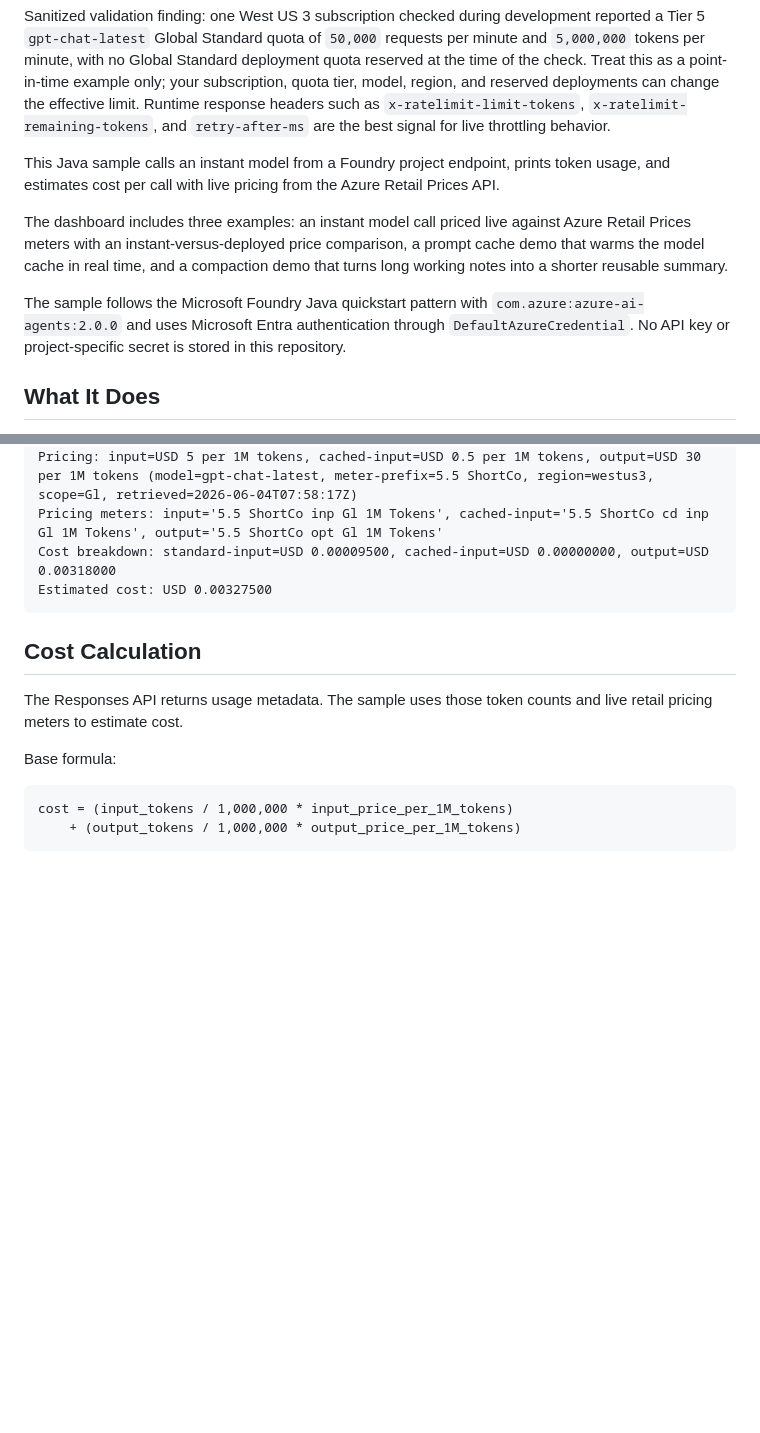
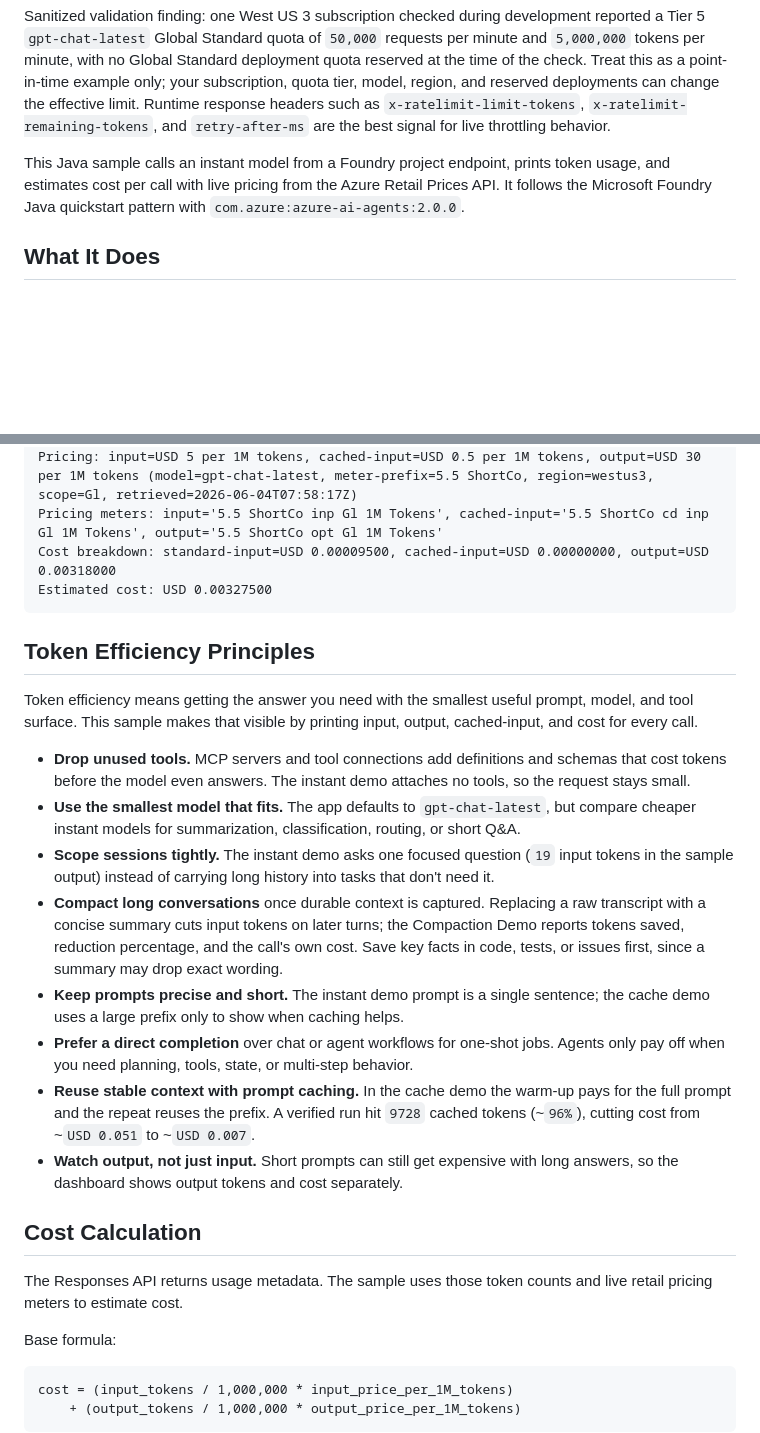
Before and after one commit to roryp/instantmodels, a Markdown page: README.md, 2 parts joined by grey strips. Rendered like a GitHub page; blank space fills up the shorter version.

````diff
--- a/README.md
+++ b/README.md
@@ -44,11 +50,7 @@ Instant models are still quota-governed. During preview, they draw from a per-mo
 
 Sanitized validation finding: one West US 3 subscription checked during development reported a Tier 5 `gpt-chat-latest` Global Standard quota of `50,000` requests per minute and `5,000,000` tokens per minute, with no Global Standard deployment quota reserved at the time of the check. Treat this as a point-in-time example only; your subscription, quota tier, model, region, and reserved deployments can change the effective limit. Runtime response headers such as `x-ratelimit-limit-tokens`, `x-ratelimit-remaining-tokens`, and `retry-after-ms` are the best signal for live throttling behavior.
 
-This Java sample calls an instant model from a Foundry project endpoint, prints token usage, and estimates cost per call with live pricing from the Azure Retail Prices API.
-
-The dashboard includes three examples: an instant model call priced live against Azure Retail Prices meters with an instant-versus-deployed price comparison, a prompt cache demo that warms the model cache in real time, and a compaction demo that turns long working notes into a shorter reusable summary.
-
-The sample follows the Microsoft Foundry Java quickstart pattern with `com.azure:azure-ai-agents:2.0.0` and uses Microsoft Entra authentication through `DefaultAzureCredential`. No API key or project-specific secret is stored in this repository.
+This Java sample calls an instant model from a Foundry project endpoint, prints token usage, and estimates cost per call with live pricing from the Azure Retail Prices API. It follows the Microsoft Foundry Java quickstart pattern with `com.azure:azure-ai-agents:2.0.0`.
 
 ## What It Does
 
@@ -247,6 +249,19 @@ Cost breakdown: standard-input=USD 0.00009500, cached-input=USD 0.00000000, outp
 Estimated cost: USD 0.00327500
 ```
 
+## Token Efficiency Principles
+
+Token efficiency means getting the answer you need with the smallest useful prompt, model, and tool surface. This sample makes that visible by printing input, output, cached-input, and cost for every call.
+
+- **Drop unused tools.** MCP servers and tool connections add definitions and schemas that cost tokens before the model even answers. The instant demo attaches no tools, so the request stays small.
+- **Use the smallest model that fits.** The app defaults to `gpt-chat-latest`, but compare cheaper instant models for summarization, classification, routing, or short Q&A.
+- **Scope sessions tightly.** The instant demo asks one focused question (`19` input tokens in the sample output) instead of carrying long history into tasks that don't need it.
+- **Compact long conversations** once durable context is captured. Replacing a raw transcript with a concise summary cuts input tokens on later turns; the Compaction Demo reports tokens saved, reduction percentage, and the call's own cost. Save key facts in code, tests, or issues first, since a summary may drop exact wording.
+- **Keep prompts precise and short.** The instant demo prompt is a single sentence; the cache demo uses a large prefix only to show when caching helps.
+- **Prefer a direct completion** over chat or agent workflows for one-shot jobs. Agents only pay off when you need planning, tools, state, or multi-step behavior.
+- **Reuse stable context with prompt caching.** In the cache demo the warm-up pays for the full prompt and the repeat reuses the prefix. A verified run hit `9728` cached tokens (~`96%`), cutting cost from ~`USD 0.051` to ~`USD 0.007`.
+- **Watch output, not just input.** Short prompts can still get expensive with long answers, so the dashboard shows output tokens and cost separately.
+
 ## Cost Calculation
 
 The Responses API returns usage metadata. The sample uses those token counts and live retail pricing meters to estimate cost.
````
Also changed, not shown: other parts of README.md (+21 -15 lines).
